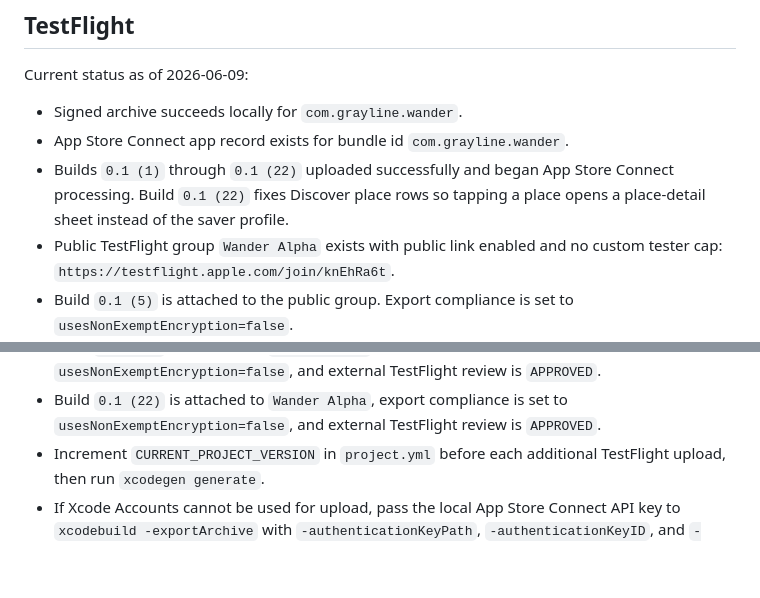
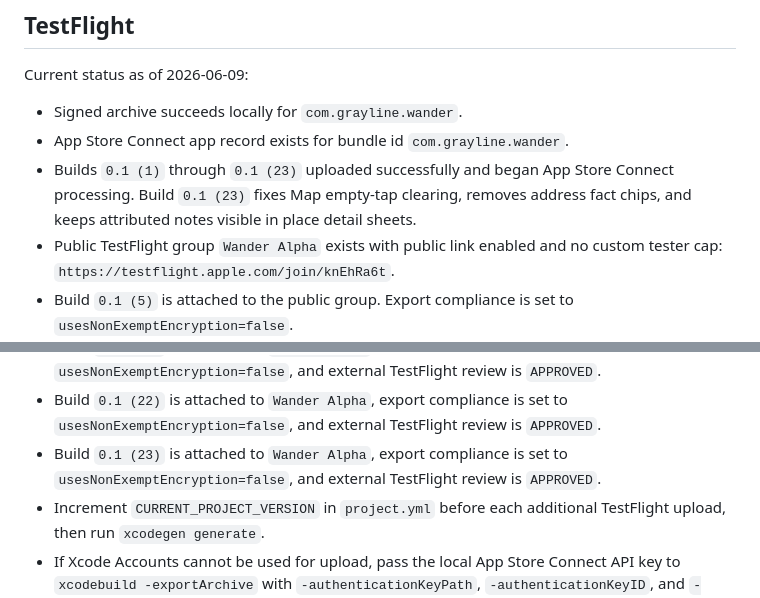
Before and after one commit to joelipshutz/wander-product-planning, a Markdown page: docs/setup.md, 2 parts joined by grey strips. Rendered like a GitHub page; blank space fills up the shorter version.

```diff
--- a/docs/setup.md
+++ b/docs/setup.md
@@ -197,7 +197,7 @@ Current status as of 2026-06-09:
 
 - Signed archive succeeds locally for `com.grayline.wander`.
 - App Store Connect app record exists for bundle id `com.grayline.wander`.
-- Builds `0.1 (1)` through `0.1 (22)` uploaded successfully and began App Store Connect processing. Build `0.1 (22)` fixes Discover place rows so tapping a place opens a place-detail sheet instead of the saver profile.
+- Builds `0.1 (1)` through `0.1 (23)` uploaded successfully and began App Store Connect processing. Build `0.1 (23)` fixes Map empty-tap clearing, removes address fact chips, and keeps attributed notes visible in place detail sheets.
 - Public TestFlight group `Wander Alpha` exists with public link enabled and no custom tester cap: `https://testflight.apple.com/join/knEhRa6t`.
 - Build `0.1 (5)` is attached to the public group. Export compliance is set to `usesNonExemptEncryption=false`.
 - Build `0.1 (5)` passed external TestFlight review.
@@ -212,6 +212,7 @@ Current status as of 2026-06-09:
 - Build `0.1 (20)` is attached to `Wander Alpha`, export compliance is set to `usesNonExemptEncryption=false`, and external TestFlight review is `APPROVED`.
 - Build `0.1 (21)` is attached to `Wander Alpha`, export compliance is set to `usesNonExemptEncryption=false`, and external TestFlight review is `APPROVED`.
 - Build `0.1 (22)` is attached to `Wander Alpha`, export compliance is set to `usesNonExemptEncryption=false`, and external TestFlight review is `APPROVED`.
+- Build `0.1 (23)` is attached to `Wander Alpha`, export compliance is set to `usesNonExemptEncryption=false`, and external TestFlight review is `APPROVED`.
 - Increment `CURRENT_PROJECT_VERSION` in `project.yml` before each additional TestFlight upload, then run `xcodegen generate`.
 - If Xcode Accounts cannot be used for upload, pass the local App Store Connect API key to `xcodebuild -exportArchive` with `-authenticationKeyPath`, `-authenticationKeyID`, and `-authenticationKeyIssuerID`.
 
```
Also changed, not shown: docs/agent-log.md (+16 -0 lines).
